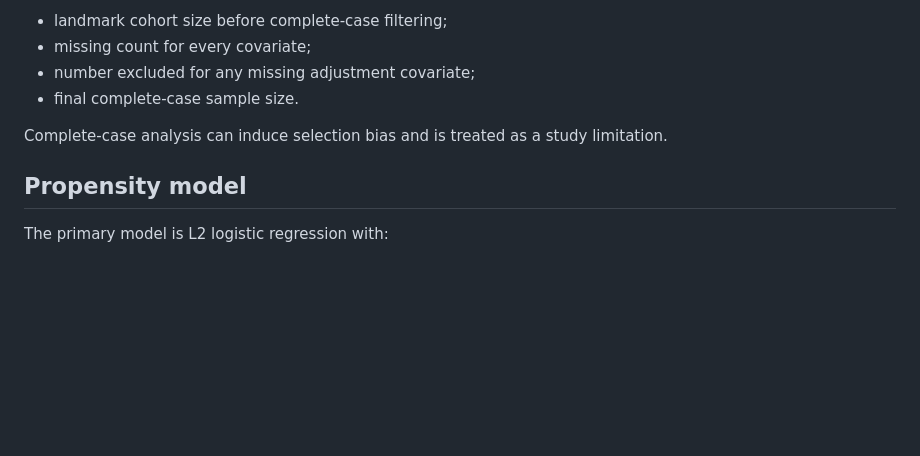
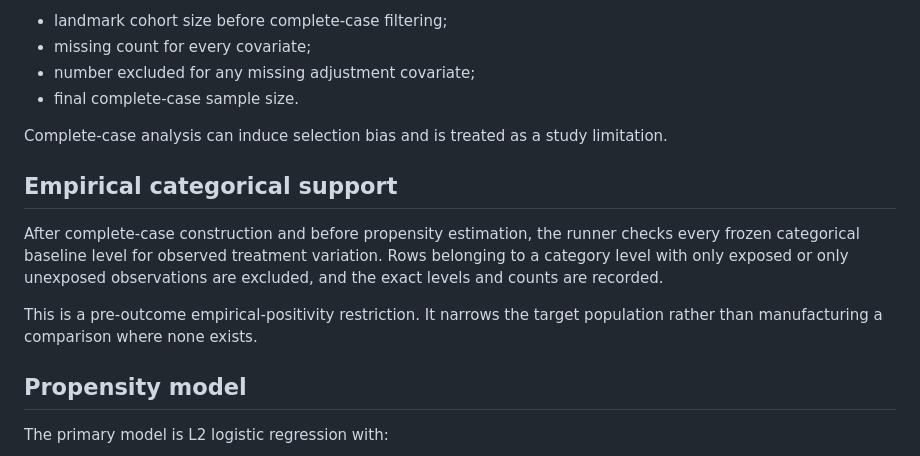
Before and after one commit to devissaputra/causal_learning_analytics, a Markdown page: docs/research_protocol.md, the part around the change. GitHub-like rendering; blank space fills up the shorter version.

Commit message:
docs: add categorical positivity support rule

```diff
--- a/docs/research_protocol.md
+++ b/docs/research_protocol.md
@@ -63,6 +63,12 @@ The primary analysis is complete-case on the frozen adjustment set. The generate
 
 Complete-case analysis can induce selection bias and is treated as a study limitation.
 
+## Empirical categorical support
+
+After complete-case construction and before propensity estimation, the runner checks every frozen categorical baseline level for observed treatment variation. Rows belonging to a category level with only exposed or only unexposed observations are excluded, and the exact levels and counts are recorded.
+
+This is a pre-outcome empirical-positivity restriction. It narrows the target population rather than manufacturing a comparison where none exists.
+
 ## Propensity model
 
 The primary model is L2 logistic regression with:
```
